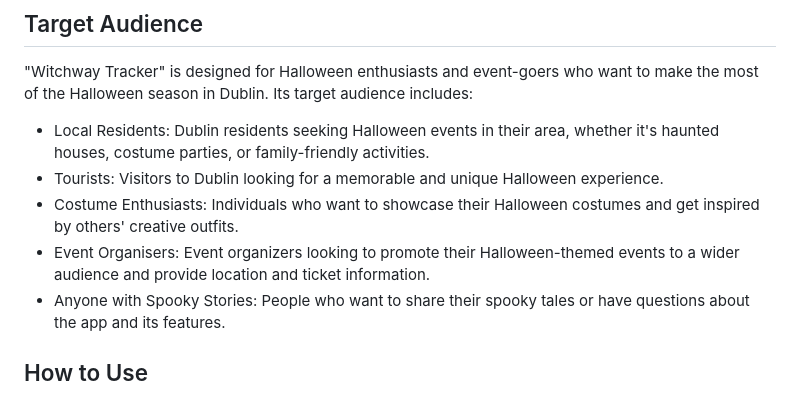
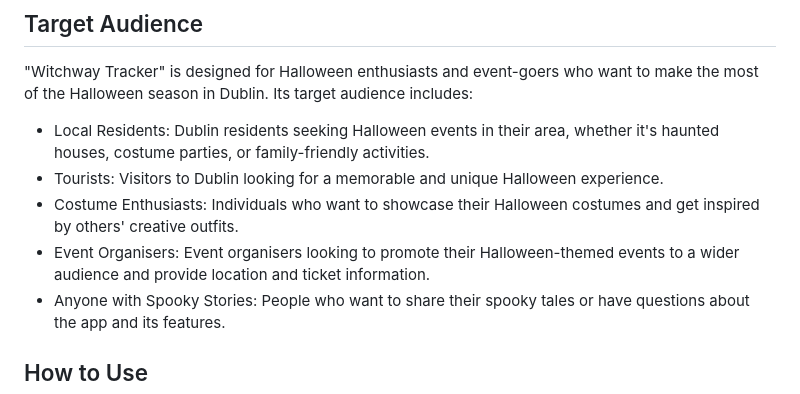
Before and after one commit to SasanTazayoni/PhantomForge, a Markdown page: README.md, the part around the change. Rendered like a GitHub page.

Commit message:
Change "Organizers" to "Organisers"

```diff
--- a/README.md
+++ b/README.md
@@ -21,7 +21,7 @@
 * Local Residents: Dublin residents seeking Halloween events in their area, whether it's haunted houses, costume parties, or family-friendly activities.
 * Tourists: Visitors to Dublin looking for a memorable and unique Halloween experience.
 * Costume Enthusiasts: Individuals who want to showcase their Halloween costumes and get inspired by others' creative outfits.
-* Event Organisers: Event organizers looking to promote their Halloween-themed events to a wider audience and provide location and ticket information.
+* Event Organisers: Event organisers looking to promote their Halloween-themed events to a wider audience and provide location and ticket information.
 * Anyone with Spooky Stories: People who want to share their spooky tales or have questions about the app and its features.
 
 ## How to Use
```
